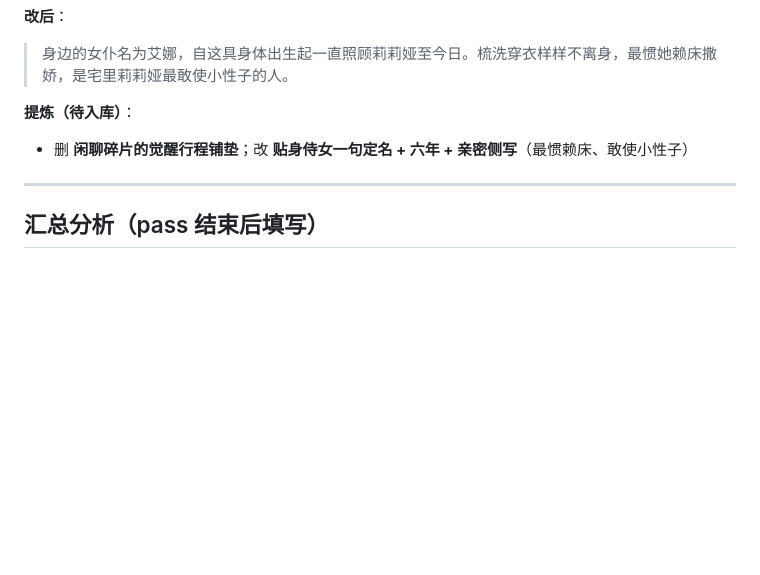
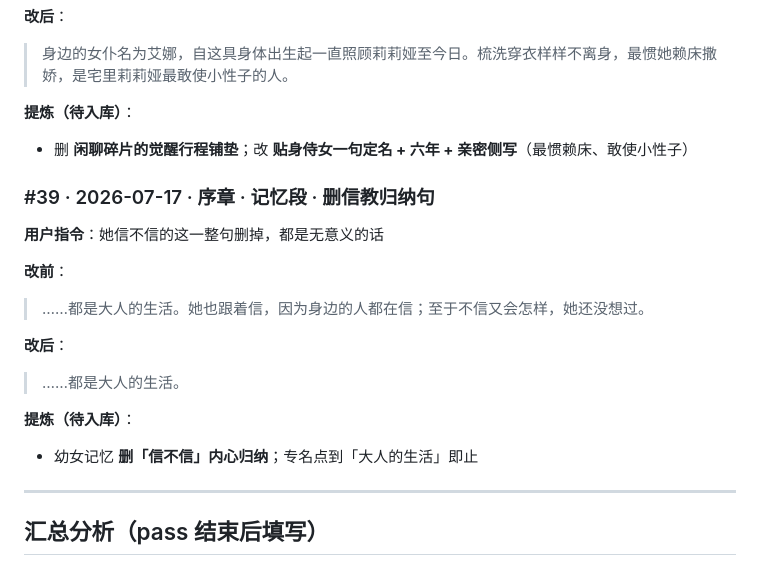
Before and after one commit to jackytyangovo/Cloud, a Markdown page: novel-project/bible/user-style-iteration-log.md, the part around the change. GitHub-like rendering; blank space fills up the shorter version.

Commit message:
序章 pass #39: 删信教内心归纳句
Co-authored-by: jackytyangovo <jackytyangovo@users.noreply.github.com>

```diff
--- a/novel-project/bible/user-style-iteration-log.md
+++ b/novel-project/bible/user-style-iteration-log.md
@@ -568,6 +568,19 @@
 **提炼（待入库）**：
 - 删 **闲聊碎片的觉醒行程铺垫**；改 **贴身侍女一句定名 + 六年 + 亲密侧写**（最惯赖床、敢使小性子）
 
+### #39 · 2026-07-17 · 序章 · 记忆段 · 删信教归纳句
+
+**用户指令**：她信不信的这一整句删掉，都是无意义的话
+
+**改前**：
+> ……都是大人的生活。她也跟着信，因为身边的人都在信；至于不信又会怎样，她还没想过。
+
+**改后**：
+> ……都是大人的生活。
+
+**提炼（待入库）**：
+- 幼女记忆 **删「信不信」内心归纳**；专名点到「大人的生活」即止
+
 ---
 
 ## 汇总分析（pass 结束后填写）
```
